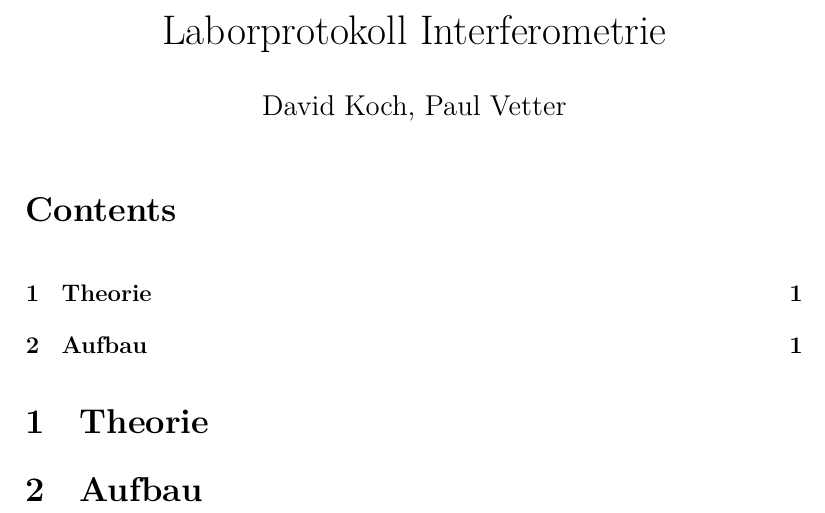
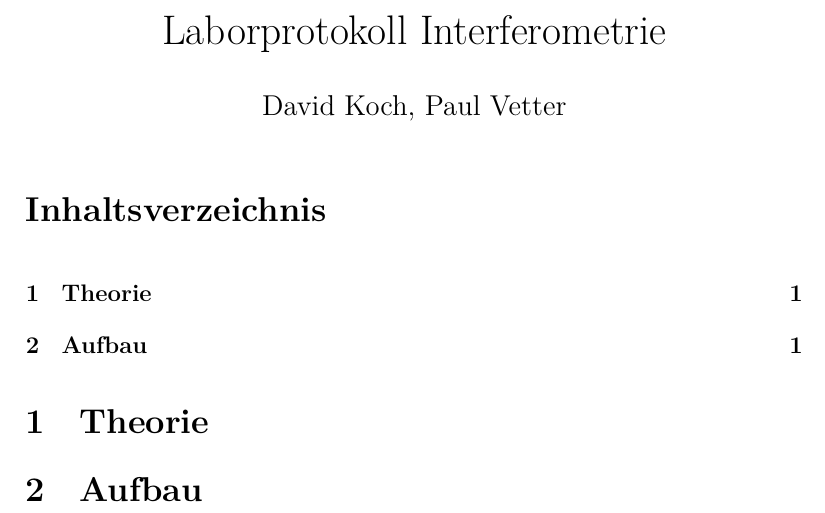
Before and after one commit to lyasm/TPH-Labor-2, a LaTeX document (Interferometrie/Interferometrie_Protokoll.tex): part of the page, cut so that both start at the same text. Compiled offline with XeLaTeX.

Commit message:
Babel bullshit

```diff
--- a/Interferometrie/Interferometrie_Protokoll.tex
+++ b/Interferometrie/Interferometrie_Protokoll.tex
@@ -2,6 +2,7 @@
 
 \usepackage{fontspec}
 \usepackage{titlesec}
+\usepackage[main=ngerman]{babel}
 
 \title{Laborprotokoll Interferometrie}
 \author{David Koch, Paul Vetter}
```
Also changed, not shown: Interferometrie/Interferometrie_Protokoll.tex (3 more changed lines).
